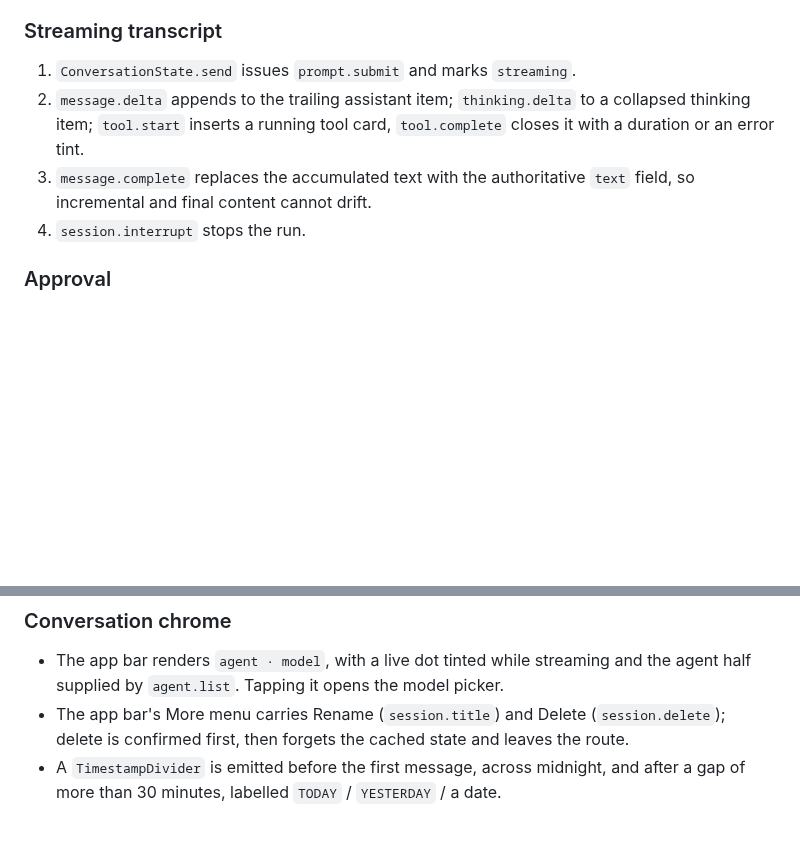
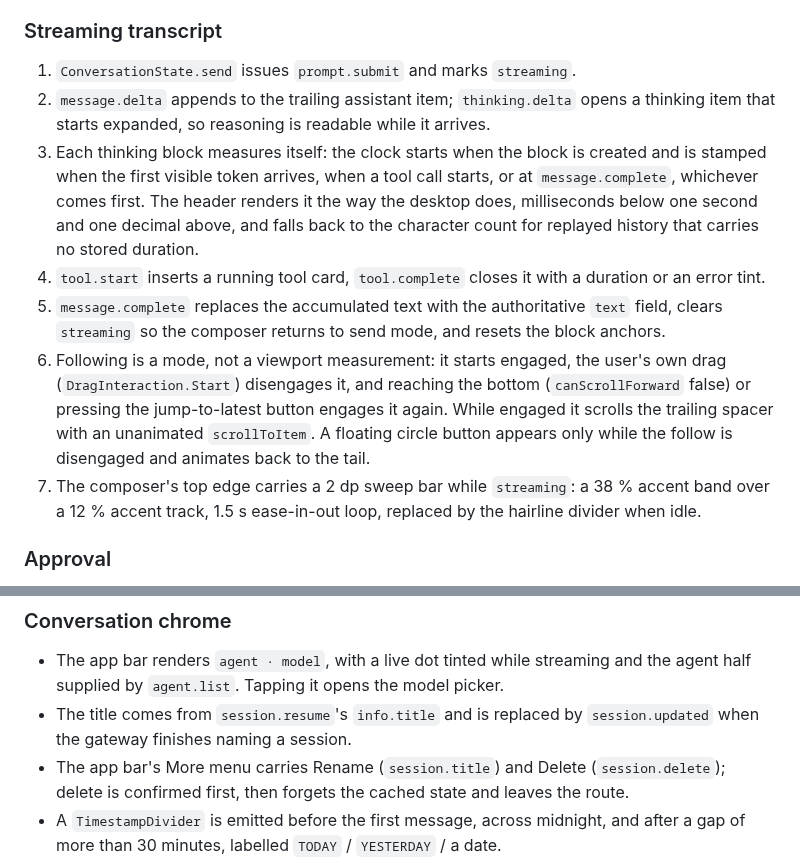
Before and after one commit to 5235aa-web/pebbleagent, a Markdown page: knowledgesource/10-Android-Client.md, 2 parts joined by grey strips. Rendered like a GitHub page; blank space fills up the shorter version.

```diff
--- a/knowledgesource/10-Android-Client.md
+++ b/knowledgesource/10-Android-Client.md
@@ -95,12 +95,24 @@ an explicit `optString` / `optInt` with a default. Concurrency is coroutines plu
 ### Streaming transcript
 
 1. `ConversationState.send` issues `prompt.submit` and marks `streaming`.
-2. `message.delta` appends to the trailing assistant item; `thinking.delta` to a collapsed
-   thinking item; `tool.start` inserts a running tool card, `tool.complete` closes it with a
-   duration or an error tint.
-3. `message.complete` replaces the accumulated text with the authoritative `text` field, so
-   incremental and final content cannot drift.
-4. `session.interrupt` stops the run.
+2. `message.delta` appends to the trailing assistant item; `thinking.delta` opens a thinking
+   item that starts expanded, so reasoning is readable while it arrives.
+3. Each thinking block measures itself: the clock starts when the block is created and is
+   stamped when the first visible token arrives, when a tool call starts, or at
+   `message.complete`, whichever comes first. The header renders it the way the desktop does,
+   milliseconds below one second and one decimal above, and falls back to the character count
+   for replayed history that carries no stored duration.
+4. `tool.start` inserts a running tool card, `tool.complete` closes it with a duration or an
+   error tint.
+5. `message.complete` replaces the accumulated text with the authoritative `text` field, clears
+   `streaming` so the composer returns to send mode, and resets the block anchors.
+6. Following is a mode, not a viewport measurement: it starts engaged, the user's own drag
+   (`DragInteraction.Start`) disengages it, and reaching the bottom (`canScrollForward` false)
+   or pressing the jump-to-latest button engages it again. While engaged it scrolls the
+   trailing spacer with an unanimated `scrollToItem`. A floating circle button appears only
+   while the follow is disengaged and animates back to the tail.
+7. The composer's top edge carries a 2 dp sweep bar while `streaming`: a 38 % accent band over a
+   12 % accent track, 1.5 s ease-in-out loop, replaced by the hairline divider when idle.
 
 ### Approval
 
@@ -141,6 +153,8 @@ an explicit `optString` / `optInt` with a default. Concurrency is coroutines plu
 
 - The app bar renders `agent · model`, with a live dot tinted while streaming and the agent half
   supplied by `agent.list`. Tapping it opens the model picker.
+- The title comes from `session.resume`'s `info.title` and is replaced by `session.updated` when
+  the gateway finishes naming a session.
 - The app bar's More menu carries Rename (`session.title`) and Delete (`session.delete`); delete
   is confirmed first, then forgets the cached state and leaves the route.
 - A `TimestampDivider` is emitted before the first message, across midnight, and after a gap of
```
Also changed, not shown: README.md (+7 -0 lines), assets/Screenshot_20261023_133317_com_pebbleagent_mobile_MainActivity.jpg (added), assets/Screenshot_20261023_134844_com_pebbleagent_mobile_MainActivity.jpg (added), 2 other files.
